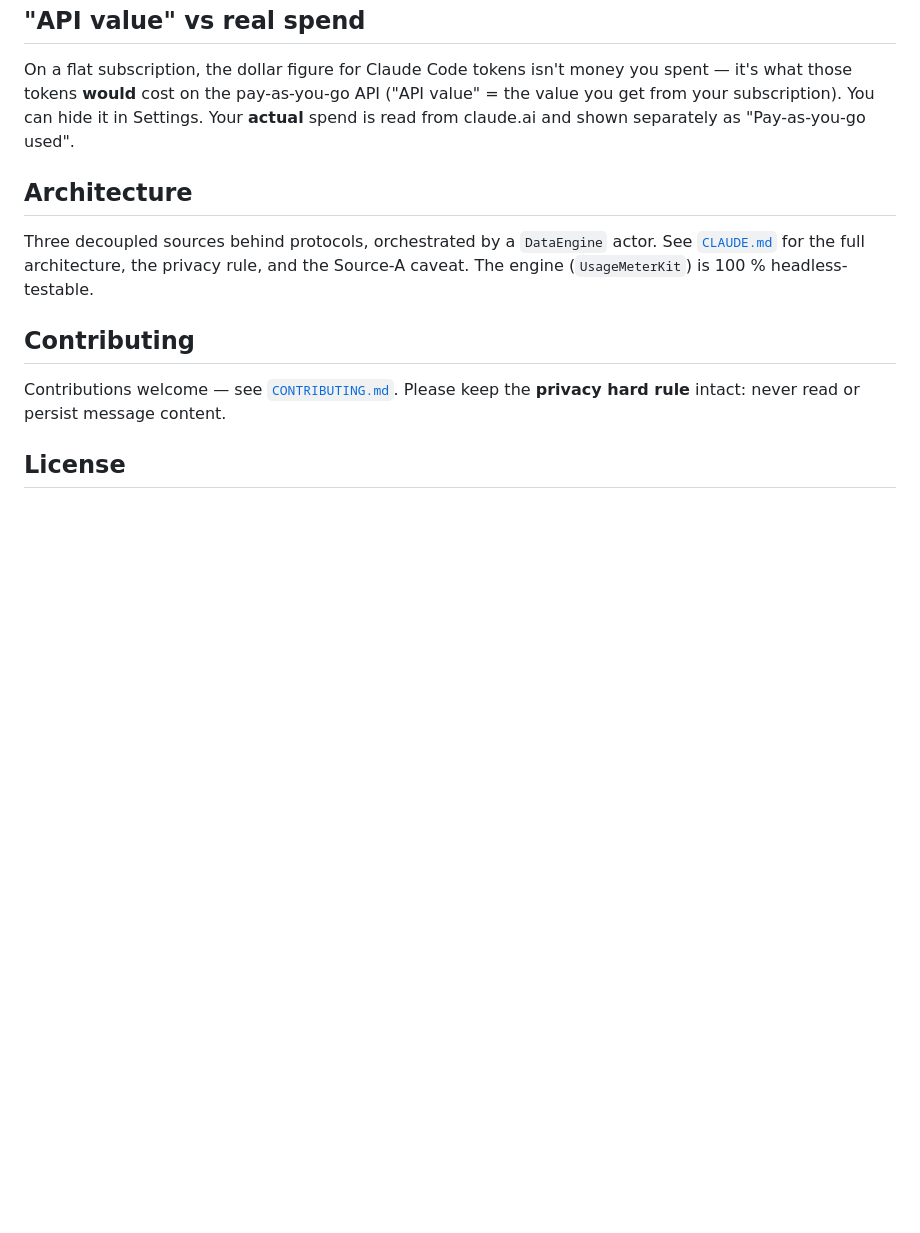
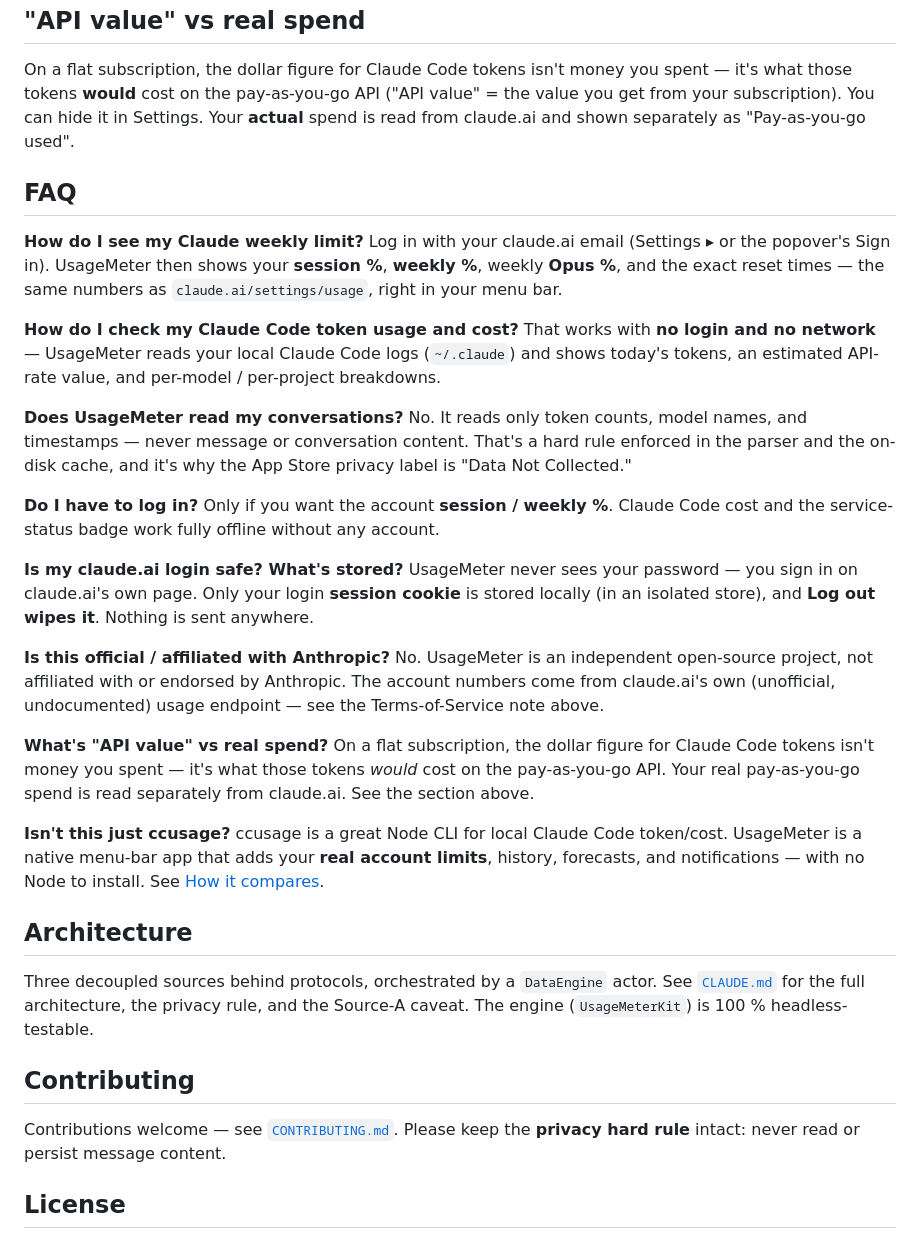
Before and after one commit to OmerYasirOnal/UsageMeter, a Markdown page: README.md, the part around one of its changes. Rendered like a GitHub page; blank space fills up the shorter version.

```diff
--- a/README.md
+++ b/README.md
@@ -146,6 +169,47 @@ spent — it's what those tokens **would** cost on the pay-as-you-go API ("API v
 = the value you get from your subscription). You can hide it in Settings. Your
 **actual** spend is read from claude.ai and shown separately as "Pay-as-you-go used".
 
+## FAQ
+
+**How do I see my Claude weekly limit?**
+Log in with your claude.ai email (Settings ▸ or the popover's Sign in). UsageMeter
+then shows your **session %**, **weekly %**, weekly **Opus %**, and the exact reset
+times — the same numbers as `claude.ai/settings/usage`, right in your menu bar.
+
+**How do I check my Claude Code token usage and cost?**
+That works with **no login and no network** — UsageMeter reads your local Claude
+Code logs (`~/.claude`) and shows today's tokens, an estimated API-rate value, and
+per-model / per-project breakdowns.
+
+**Does UsageMeter read my conversations?**
+No. It reads only token counts, model names, and timestamps — never message or
+conversation content. That's a hard rule enforced in the parser and the on-disk
+cache, and it's why the App Store privacy label is "Data Not Collected."
+
+**Do I have to log in?**
+Only if you want the account **session / weekly %**. Claude Code cost and the
+service-status badge work fully offline without any account.
+
+**Is my claude.ai login safe? What's stored?**
+UsageMeter never sees your password — you sign in on claude.ai's own page. Only
+your login **session cookie** is stored locally (in an isolated store), and
+**Log out wipes it**. Nothing is sent anywhere.
+
+**Is this official / affiliated with Anthropic?**
+No. UsageMeter is an independent open-source project, not affiliated with or
+endorsed by Anthropic. The account numbers come from claude.ai's own (unofficial,
+undocumented) usage endpoint — see the Terms-of-Service note above.
+
+**What's "API value" vs real spend?**
+On a flat subscription, the dollar figure for Claude Code tokens isn't money you
+spent — it's what those tokens *would* cost on the pay-as-you-go API. Your real
+pay-as-you-go spend is read separately from claude.ai. See the section above.
+
+**Isn't this just ccusage?**
+ccusage is a great Node CLI for local Claude Code token/cost. UsageMeter is a
+native menu-bar app that adds your **real account limits**, history, forecasts, and
+notifications — with no Node to install. See [How it compares](#how-it-compares).
+
 ## Architecture
 
 Three decoupled sources behind protocols, orchestrated by a `DataEngine` actor. See
```
Also changed, not shown: other parts of README.md (+26 -3 lines).
